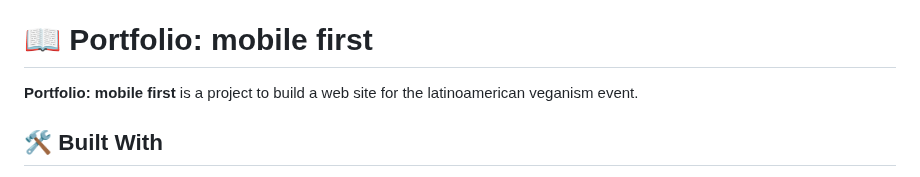
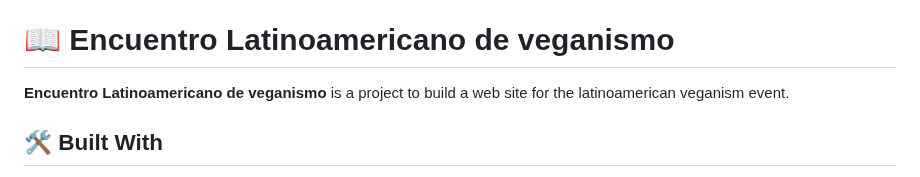
Before and after one commit to ivangonzalez224/Latin-American-veganism-event.io, a Markdown page: README.md, the part around the change. GitHub-like rendering.

Commit message:
Update description of README file

```diff
--- a/README.md
+++ b/README.md
@@ -22,9 +22,9 @@
 - [🙏 Acknowledgements](#acknowledgements)
 - [📝 License](#license)
 
-# 📖 Portfolio: mobile first <a name="about-project"></a>
+# 📖 Encuentro Latinoamericano de veganismo <a name="about-project"></a>
 
-**Portfolio: mobile first** is a project to build a web site for the latinoamerican veganism event.
+**Encuentro Latinoamericano de veganismo** is a project to build a web site for the latinoamerican veganism event.
 
 ## 🛠 Built With <a name="built-with"></a>
 
```
